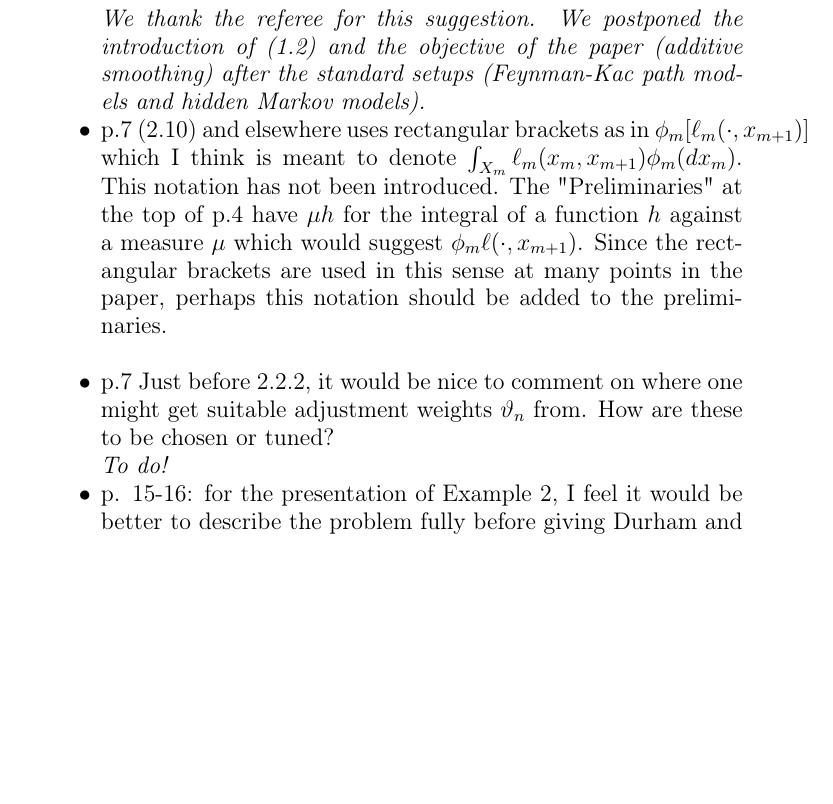
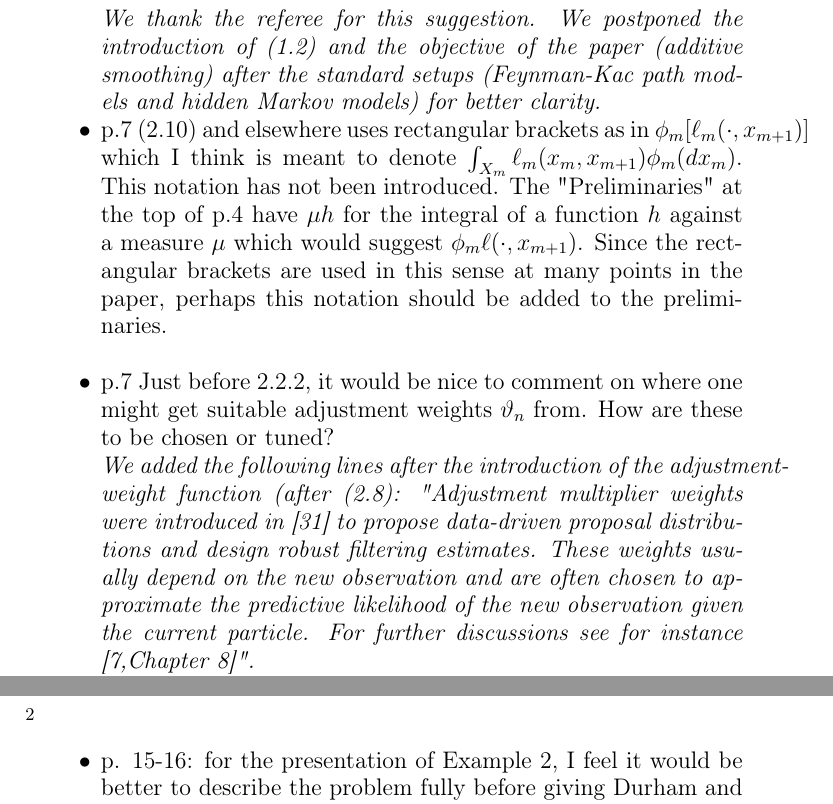
Before and after one commit to sylvainlc/21-pseudomarginalsmc, a LaTeX paper (Bernoulli/AnswerReviews.tex): part of page 1 of 2 before the commit and two parts of pages 1 and 2 of 2 after it, the two joined at a grey line, cut so that both start at the same text, the shorter picture padded with empty space. Compiled offline with pdfLaTeX.

Commit message:
Adjustment-multiplier weights

```diff
--- a/Bernoulli/AnswerReviews.tex
+++ b/Bernoulli/AnswerReviews.tex
@@ -30,11 +30,11 @@ Minor errors and typos listed by R2 were corrected as suggested. Please find bel
 
 \begin{itemize}
 \item It might have made the paper less scary and dry to read to first provide standard setups (along the lines of what is at the top of p.2), then proceed to the objective (formula (1.2)) and only then supplement all the measure-theoretic setup, e.g. as part of section 2. This would also have yielded the advantage of collecting mathematical notation at the start of section 2 (Is a collection of common notation in tabular form allowed in Bernoulli? This would be a friendly service to the reader.) rather than scattering it over the start of section 1 and section 2.\\
-{\em We thank the referee for this suggestion. We postponed the introduction of (1.2)  and the objective of the paper (additive smoothing) after the standard setups (Feynman-Kac path models and hidden Markov models).}
+{\em We thank the referee for this suggestion. We postponed the introduction of (1.2)  and the objective of the paper (additive smoothing) after the standard setups (Feynman-Kac path models and hidden Markov models) for better clarity.}
 \item p.7 (2.10) and elsewhere uses rectangular brackets as in $\phi_m[\ell_m(\cdot,x_{m+1})]$ which I think is meant to denote $\int_{X_m}\ell_m(x_m,x_{m+1})\phi_m(dx_m)$. This notation has not been introduced. The "Preliminaries" at the top of p.4 have $\mu h$ for the integral of a function $h$ against a measure $\mu$ which would suggest $\phi_m \ell(\cdot,x_{m+1})$. Since the rectangular brackets are used in this sense at many points in the paper, perhaps this notation should be added to the preliminaries.\\
 {\em }
 \item p.7 Just before 2.2.2, it would be nice to comment on where one might get suitable adjustment weights $\vartheta_n$ from. How are these to be chosen or tuned?\\
-{\em To do!}
+{\em We added the following lines after the introduction of the adjustment-weight function (after (2.8): "Adjustment multiplier weights were introduced in [31] to propose data-driven proposal distributions and design robust filtering estimates. These weights usually depend on the new observation and are often chosen to approximate the predictive likelihood of the new observation given the current particle. For further discussions see for instance [7,Chapter~8]".}
 \item p. 15-16: for the presentation of Example 2, I feel it would be better to describe the problem fully before giving Durham and Gallant's solution.\\
 {\em Do not agree!}
 \item p.29 Appendix A in the supplement has $\phi_n(dx_n)[\ell(\cdot,x_{n+1})]$  in the numerator that arises from $B_n(x_{n+1},dx_n)$. I think this should read $\phi_n(dx_n)\ell(x_n,x_{n+1})$  instead?\\
```
Also changed, not shown: Bernoulli/glo-2020-prel.tex (+3 -1 lines).
